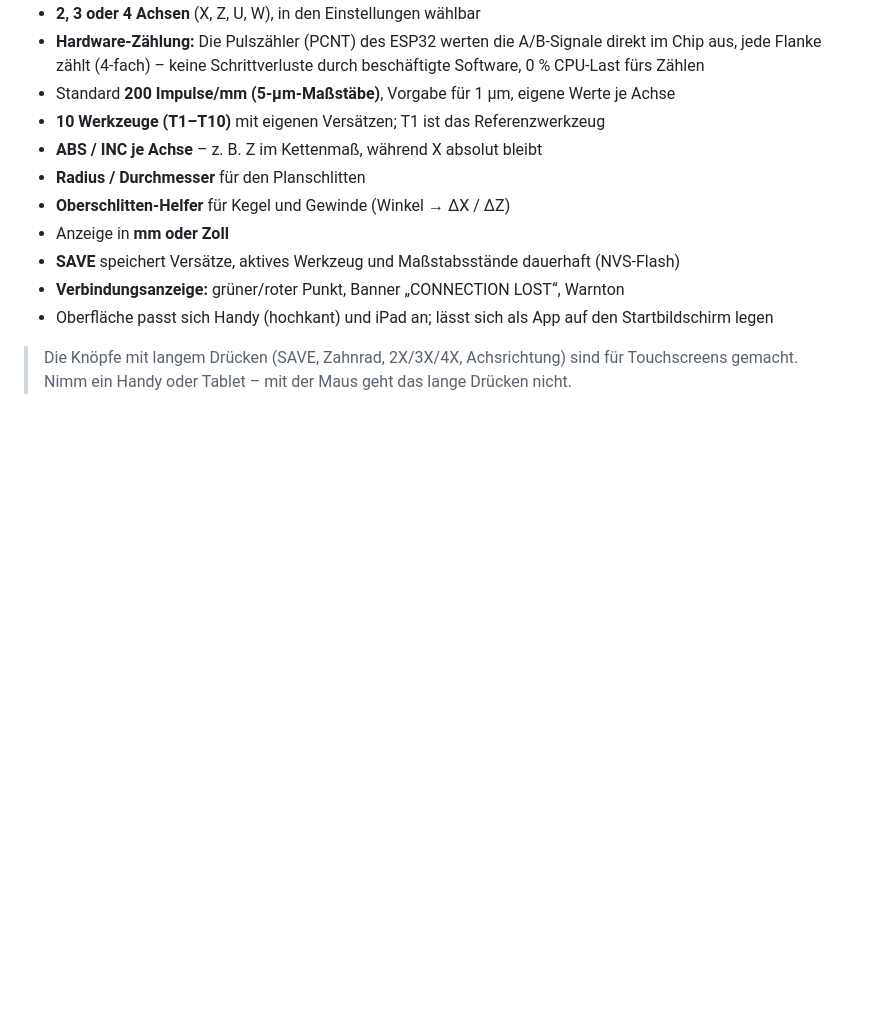
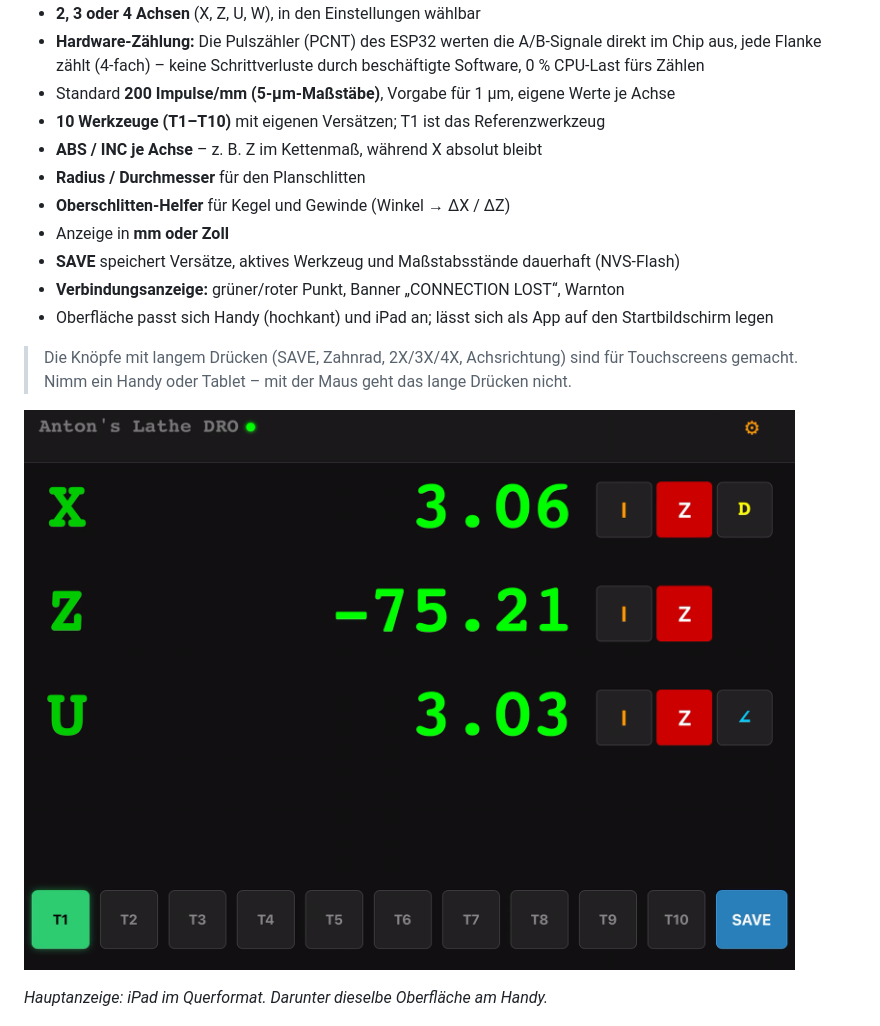
Before and after one commit to Antonowitch/ESP32-Lathe-DRO, a Markdown page: README.de.md, the part around the change. GitHub-like rendering; pictures changed too: images/webui_ipad.png (added); blank space fills up the shorter version.

```diff
--- a/README.de.md
+++ b/README.de.md
@@ -52,6 +52,10 @@ Firmware-Version: **v1.0**
 
 > Die Knöpfe mit langem Drücken (SAVE, Zahnrad, 2X/3X/4X, Achsrichtung) sind für Touchscreens
 > gemacht. Nimm ein Handy oder Tablet – mit der Maus geht das lange Drücken nicht.
+
+![Weboberfläche auf dem iPad (quer) mit drei Achsen](images/webui_ipad.png)
+
+*Hauptanzeige: iPad im Querformat. Darunter dieselbe Oberfläche am Handy.*
 
 <p align="center">
   <img src="images/webui_portrait.png" alt="Weboberfläche am Handy, hochkant" height="420">
```
Also changed, not shown: README.md (+4 -0 lines).
